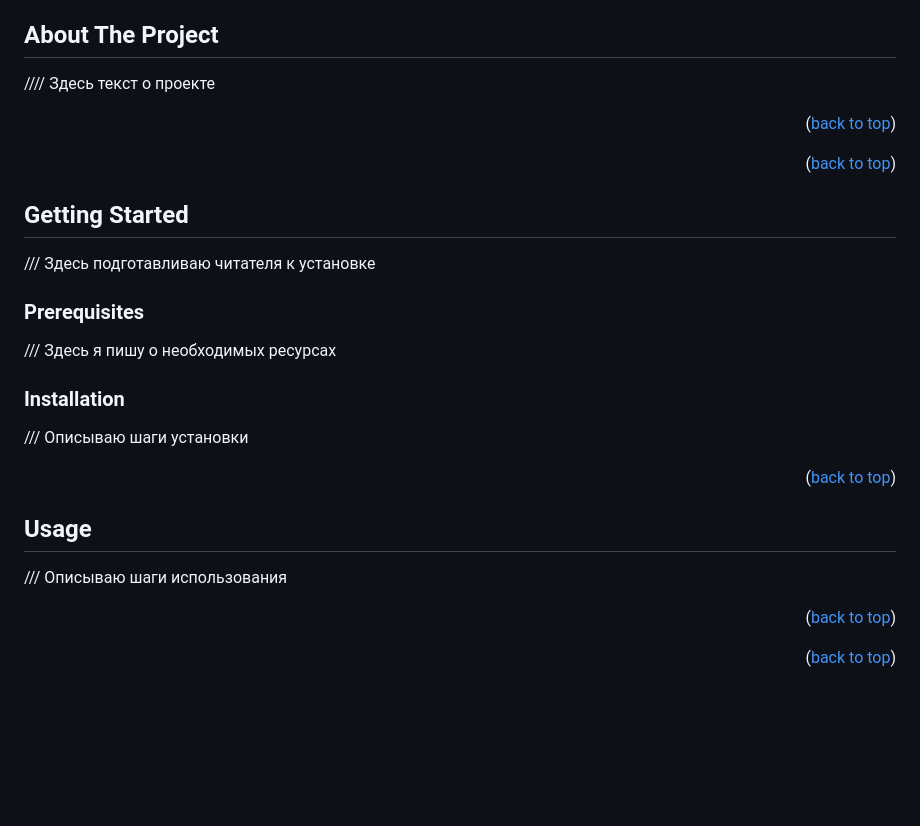
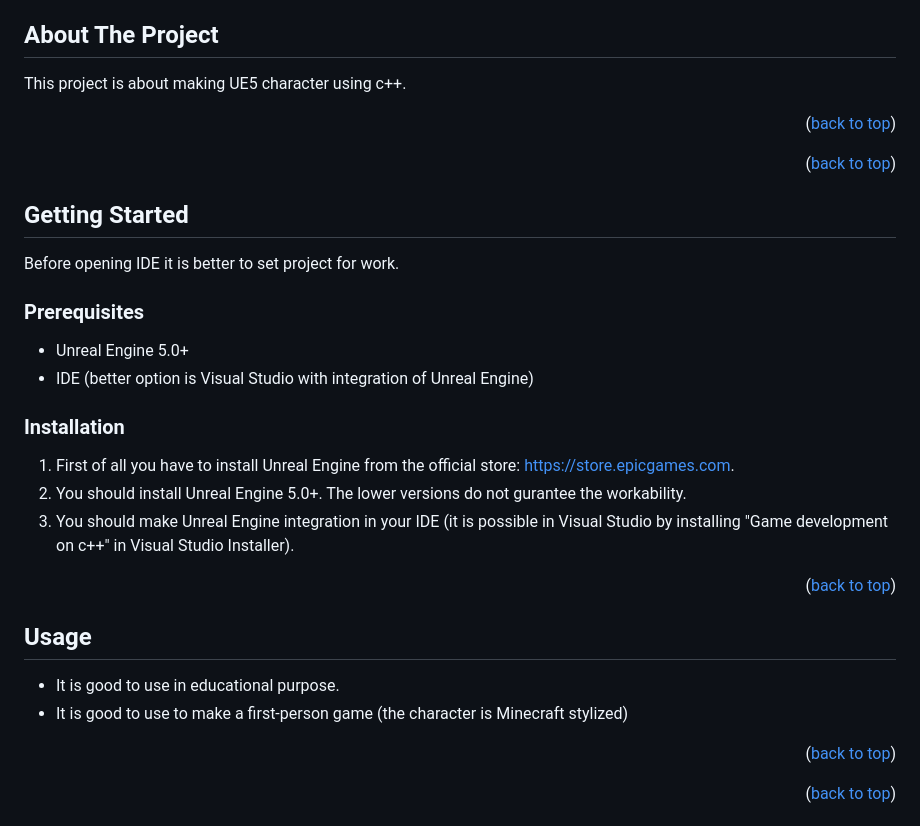
Before and after one commit to DimasBird/PlayTagUE5, a Markdown page: README.md, the part around the change. GitHub-like rendering; blank space fills up the shorter version.

```diff
--- a/README.md
+++ b/README.md
@@ -78,7 +78,7 @@
 <!-- ABOUT THE PROJECT -->
 ## About The Project
 
-//// Здесь текст о проекте
+This project is about making UE5 character using c++.
 
 <p align="right">(<a href="#readme-top">back to top</a>)</p>
 
@@ -93,15 +93,18 @@
 <!-- GETTING STARTED -->
 ## Getting Started
 
-/// Здесь подготавливаю читателя к установке
+Before opening IDE it is better to set project for work.
 
 ### Prerequisites
 
-/// Здесь я пишу о необходимых ресурсах
+* Unreal Engine 5.0+
+* IDE (better option is Visual Studio with integration of Unreal Engine)
 
 ### Installation
 
-/// Описываю шаги установки
+1) First of all you have to install Unreal Engine from the official store: <a href="https://store.epicgames.com">https://store.epicgames.com</a>.
+2) You should install Unreal Engine 5.0+. The lower versions do not gurantee the workability.
+3) You should make Unreal Engine integration in your IDE (it is possible in Visual Studio by installing "Game development on c++" in Visual Studio Installer).
 
 <p align="right">(<a href="#readme-top">back to top</a>)</p>
 
@@ -110,7 +113,8 @@
 <!-- USAGE EXAMPLES -->
 ## Usage
 
-/// Описываю шаги использования
+- It is good to use in educational purpose.
+- It is good to use to make a first-person game (the character is Minecraft stylized)
 
 <p align="right">(<a href="#readme-top">back to top</a>)</p>
 
```
